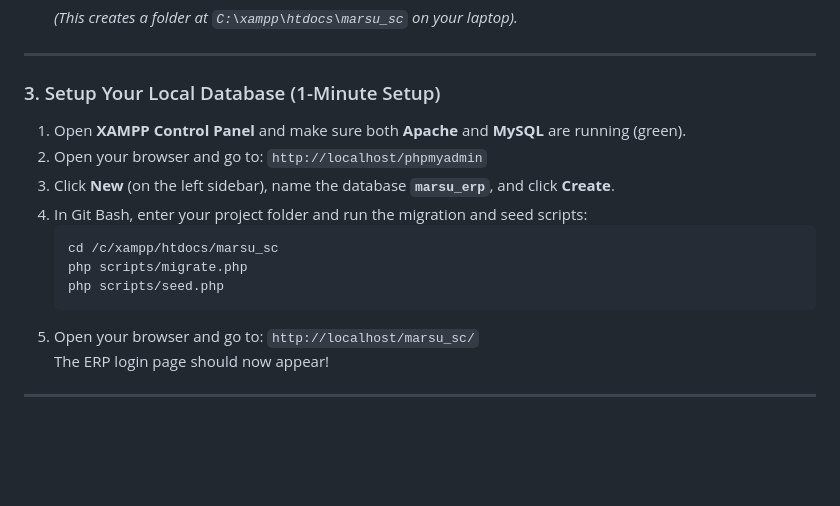
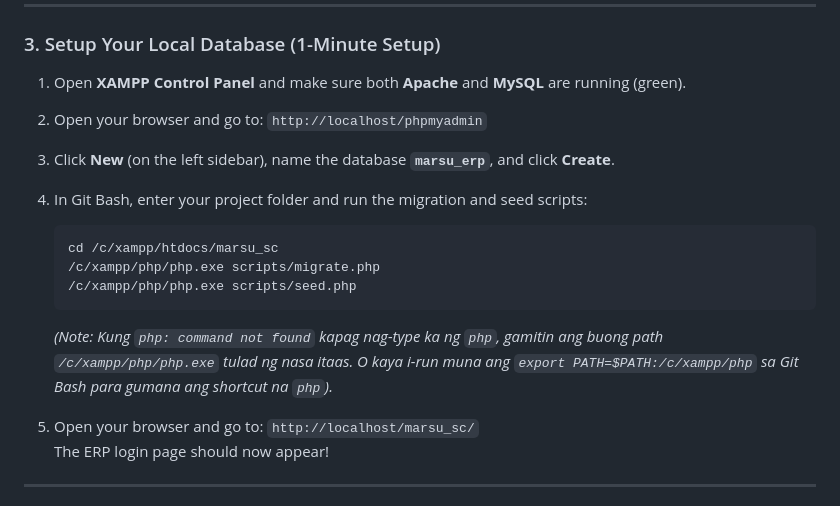
Before and after one commit to alfredevin/marsu_sc, a Markdown page: STUDENT_CHEATSHEET.md, the part around the change. GitHub-like rendering; blank space fills up the shorter version.

Commit message:
docs: add /c/xampp/php/php.exe instructions for systems where php is not in PATH

````diff
--- a/STUDENT_CHEATSHEET.md
+++ b/STUDENT_CHEATSHEET.md
@@ -48,9 +48,11 @@ For this initial milestone, **you do NOT need to touch backend PHP, SQL, or data
 4. In Git Bash, enter your project folder and run the migration and seed scripts:
    ```bash
    cd /c/xampp/htdocs/marsu_sc
-   php scripts/migrate.php
-   php scripts/seed.php
+   /c/xampp/php/php.exe scripts/migrate.php
+   /c/xampp/php/php.exe scripts/seed.php
    ```
+   *(Note: Kung `php: command not found` kapag nag-type ka ng `php`, gamitin ang buong path `/c/xampp/php/php.exe` tulad ng nasa itaas. O kaya i-run muna ang `export PATH=$PATH:/c/xampp/php` sa Git Bash para gumana ang shortcut na `php`).*
+
 5. Open your browser and go to: `http://localhost/marsu_sc/`
    The ERP login page should now appear!
 
````
